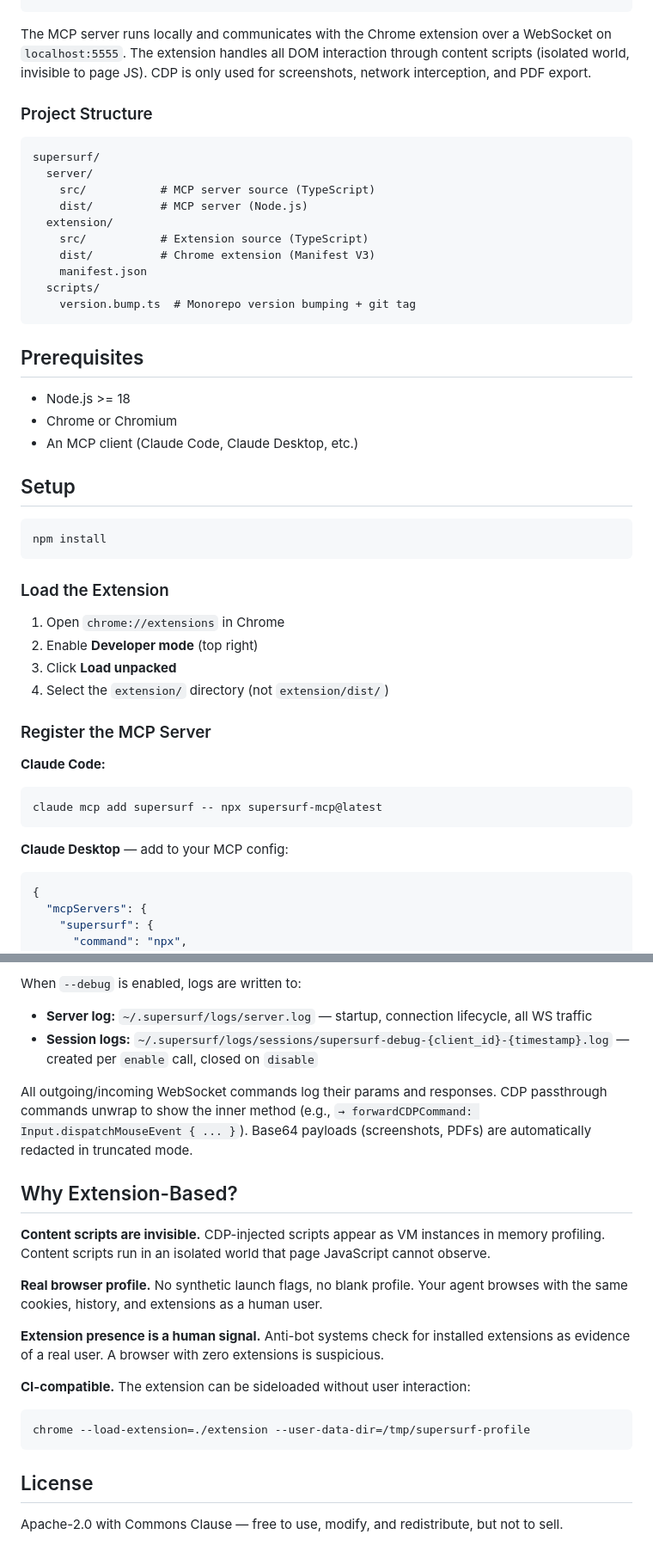
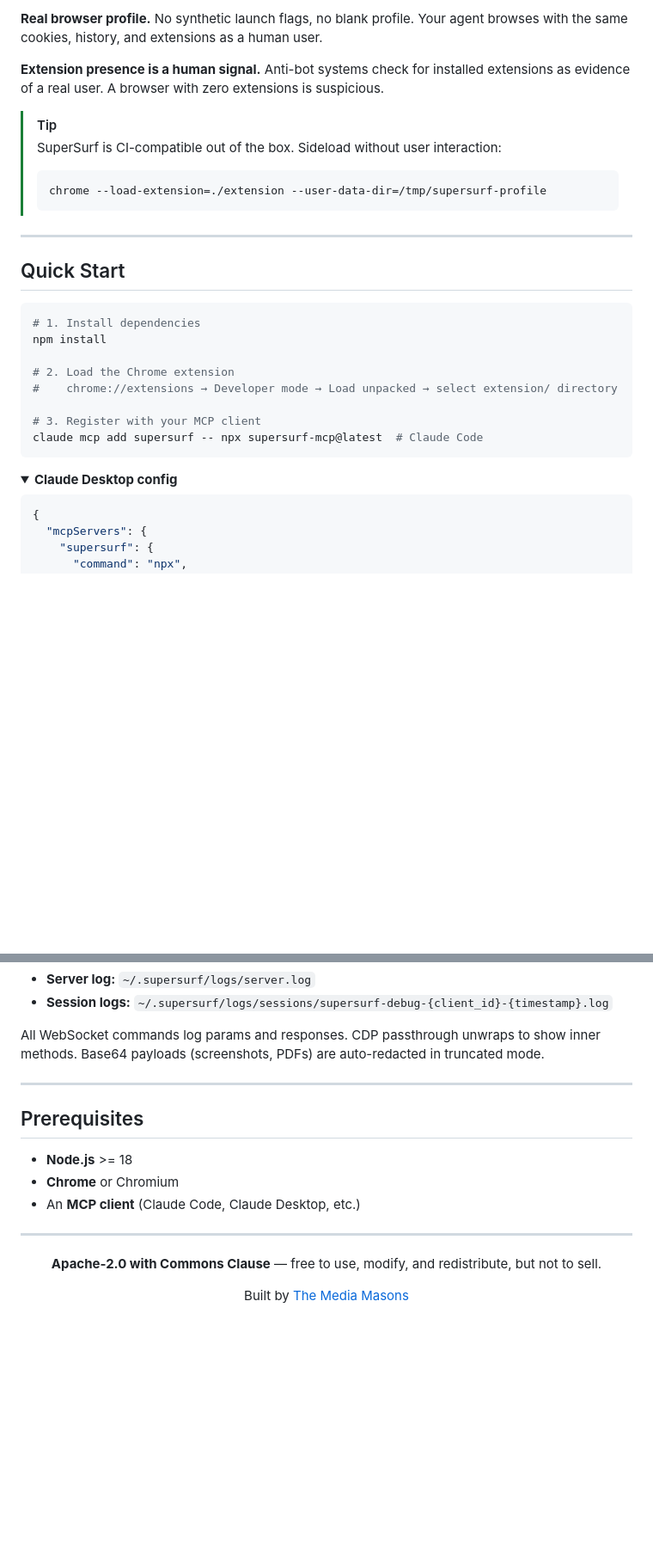
Before and after one commit to h8ngryDev4Hire/Supersurf, a Markdown page: README.md, 2 parts joined by grey strips. Shown at 86% size. Drawn GitHub-style; folded sections open; blank space fills up the shorter version.

````diff
--- a/README.md
+++ b/README.md
@@ -56,49 +74,31 @@ AI Agent  -->  MCP Server (stdio)  -->  WebSocket  -->  Chrome Extension  -->  B
+**Real browser profile.** No synthetic launch flags, no blank profile. Your agent browses with the same cookies, history, and extensions as a human user.
+
+**Extension presence is a human signal.** Anti-bot systems check for installed extensions as evidence of a real user. A browser with zero extensions is suspicious.
+
+> [!TIP]
+> SuperSurf is CI-compatible out of the box. Sideload without user interaction:
+> ```bash
+> chrome --load-extension=./extension --user-data-dir=/tmp/supersurf-profile
+> ```
+
+---
+
+## Quick Start
+
+```bash
+# 1. Install dependencies
+npm install
+
+# 2. Load the Chrome extension
+#    chrome://extensions → Developer mode → Load unpacked → select extension/ directory
+
+# 3. Register with your MCP client
+claude mcp add supersurf -- npx supersurf-mcp@latest  # Claude Code
 ```
 
-The MCP server runs locally and communicates with the Chrome extension over a WebSocket on `localhost:5555`. The extension handles all DOM interaction through content scripts (isolated world, invisible to page JS). CDP is only used for screenshots, network interception, and PDF export.
+<details>
+<summary><strong>Claude Desktop config</strong></summary>
 
-### Project Structure
-
-```
-supersurf/
-  server/
-    src/           # MCP server source (TypeScript)
-    dist/          # MCP server (Node.js)
-  extension/
-    src/           # Extension source (TypeScript)
-    dist/          # Chrome extension (Manifest V3)
-    manifest.json
-  scripts/
-    version.bump.ts  # Monorepo version bumping + git tag
-```
-
-## Prerequisites
-
-- Node.js >= 18
-- Chrome or Chromium
-- An MCP client (Claude Code, Claude Desktop, etc.)
-
-## Setup
-
-```bash
-npm install
-```
-
-### Load the Extension
-
-1. Open `chrome://extensions` in Chrome
-2. Enable **Developer mode** (top right)
-3. Click **Load unpacked**
-4. Select the `extension/` directory (not `extension/dist/`)
-
-### Register the MCP Server
-
-**Claude Code:**
-```bash
-claude mcp add supersurf -- npx supersurf-mcp@latest
-```
-
-**Claude Desktop** — add to your MCP config:
 ```json
 {
   "mcpServers": {
@@ -206,24 +271,25 @@ Infrastructure experiments (not session-toggleable, env var only):
 
-When `--debug` is enabled, logs are written to:
+- **Server log:** `~/.supersurf/logs/server.log`
+- **Session logs:** `~/.supersurf/logs/sessions/supersurf-debug-{client_id}-{timestamp}.log`
 
-- **Server log:** `~/.supersurf/logs/server.log` — startup, connection lifecycle, all WS traffic
-- **Session logs:** `~/.supersurf/logs/sessions/supersurf-debug-{client_id}-{timestamp}.log` — created per `enable` call, closed on `disable`
+All WebSocket commands log params and responses. CDP passthrough unwraps to show inner methods. Base64 payloads (screenshots, PDFs) are auto-redacted in truncated mode.
 
-All outgoing/incoming WebSocket commands log their params and responses. CDP passthrough commands unwrap to show the inner method (e.g., `→ forwardCDPCommand: Input.dispatchMouseEvent { ... }`). Base64 payloads (screenshots, PDFs) are automatically redacted in truncated mode.
+</details>
 
-## Why Extension-Based?
+---
 
-**Content scripts are invisible.** CDP-injected scripts appear as VM instances in memory profiling. Content scripts run in an isolated world that page JavaScript cannot observe.
+## Prerequisites
 
-**Real browser profile.** No synthetic launch flags, no blank profile. Your agent browses with the same cookies, history, and extensions as a human user.
+- **Node.js** >= 18
+- **Chrome** or Chromium
+- An **MCP client** (Claude Code, Claude Desktop, etc.)
 
-**Extension presence is a human signal.** Anti-bot systems check for installed extensions as evidence of a real user. A browser with zero extensions is suspicious.
+---
 
-**CI-compatible.** The extension can be sideloaded without user interaction:
-```bash
-chrome --load-extension=./extension --user-data-dir=/tmp/supersurf-profile
-```
+<div align="center">
 
-## License
+**Apache-2.0 with Commons Clause** — free to use, modify, and redistribute, but not to sell.
 
-Apache-2.0 with Commons Clause — free to use, modify, and redistribute, but not to sell.
+Built by [The Media Masons](https://github.com/h8ngryDev4Hire)
+
+</div>
````
Also changed, not shown: other parts of README.md (+158 -75 lines).
